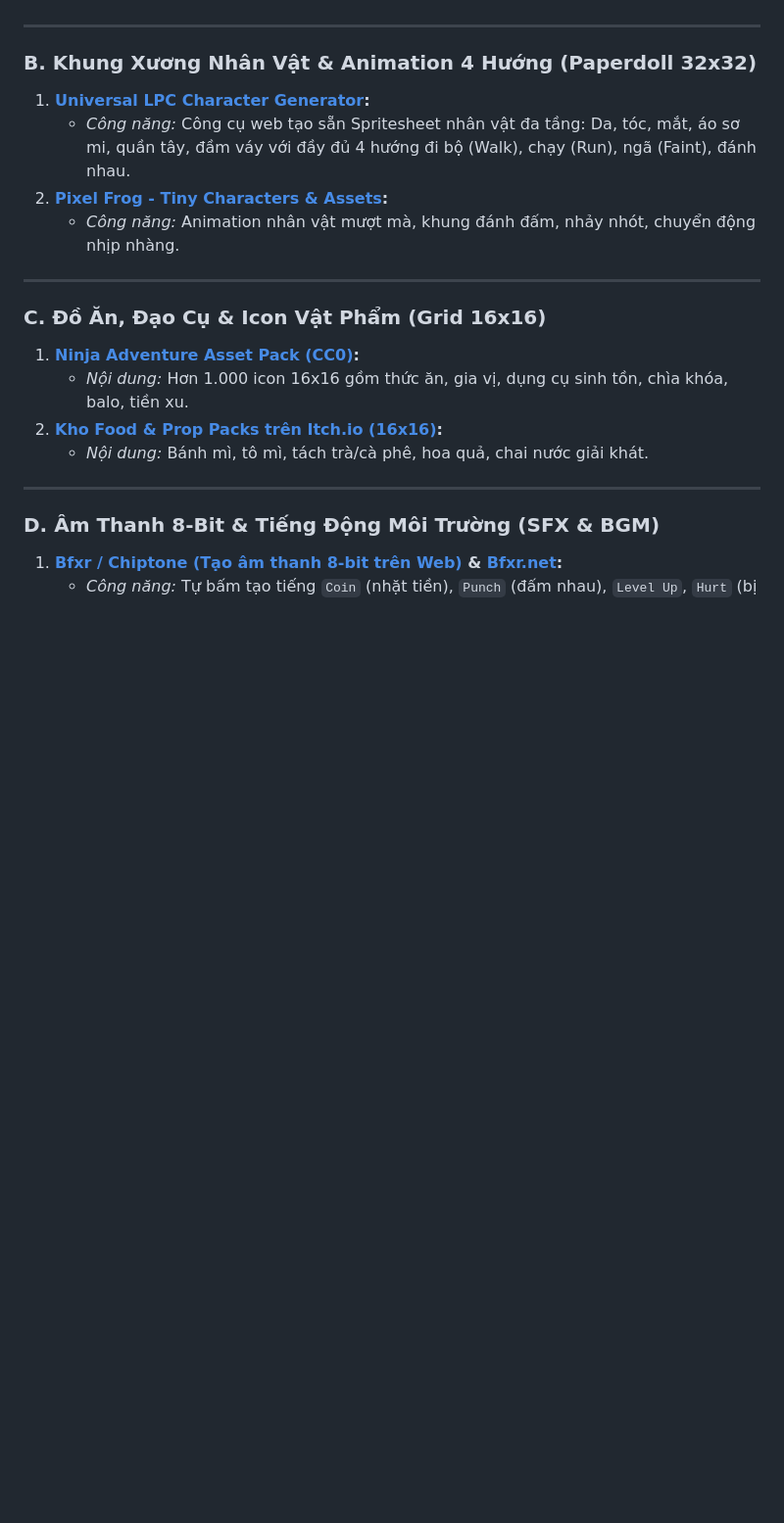
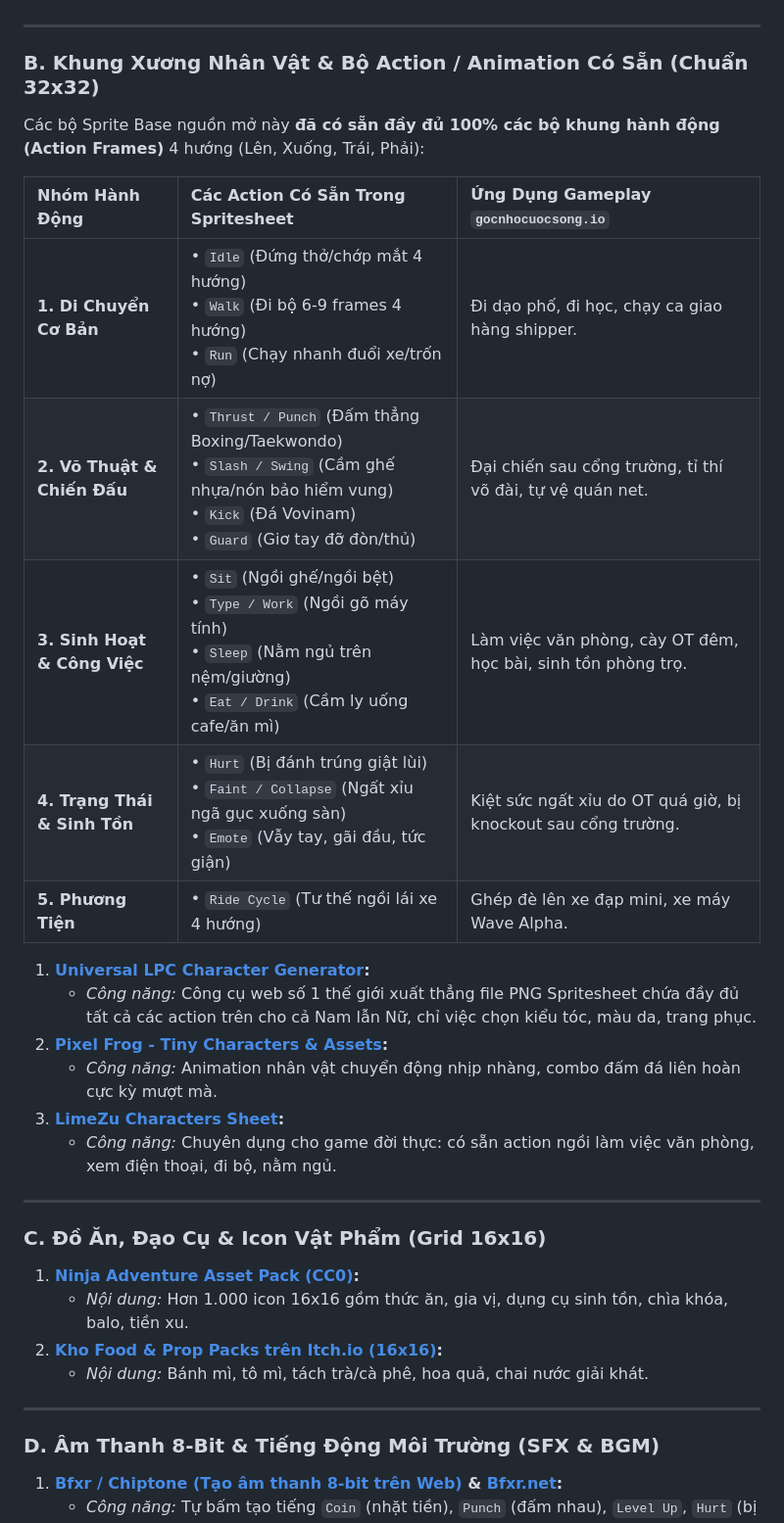
Before and after one commit to quanglong3824/gocnhocuocsong.io, a Markdown page: Ý tưởng/10_Chien_Luoc_Tai_Nguyen_Va_Assets/Module_10_Chien_Luoc_Tai_Nguyen.md, the part around one of its changes. Shown at 98% size. Rendered like a GitHub page; blank space fills up the shorter version.

```diff
--- a/Ý tưởng/10_Chien_Luoc_Tai_Nguyen_Va_Assets/Module_10_Chien_Luoc_Tai_Nguyen.md
+++ b/Ý tưởng/10_Chien_Luoc_Tai_Nguyen_Va_Assets/Module_10_Chien_Luoc_Tai_Nguyen.md
@@ -88,11 +88,24 @@
 
 ---
 
-### B. Khung Xương Nhân Vật & Animation 4 Hướng (Paperdoll 32x32)
+### B. Khung Xương Nhân Vật & Bộ Action / Animation Có Sẵn (Chuẩn 32x32)
+
+Các bộ Sprite Base nguồn mở này **đã có sẵn đầy đủ 100% các bộ khung hành động (Action Frames)** 4 hướng (Lên, Xuống, Trái, Phải):
+
+| Nhóm Hành Động | Các Action Có Sẵn Trong Spritesheet | Ứng Dụng Gameplay `gocnhocuocsong.io` |
+| :--- | :--- | :--- |
+| **1. Di Chuyển Cơ Bản** | • `Idle` (Đứng thở/chớp mắt 4 hướng)<br>• `Walk` (Đi bộ 6-9 frames 4 hướng)<br>• `Run` (Chạy nhanh đuổi xe/trốn nợ) | Đi dạo phố, đi học, chạy ca giao hàng shipper. |
+| **2. Võ Thuật & Chiến Đấu** | • `Thrust / Punch` (Đấm thẳng Boxing/Taekwondo)<br>• `Slash / Swing` (Cầm ghế nhựa/nón bảo hiểm vung)<br>• `Kick` (Đá Vovinam)<br>• `Guard` (Giơ tay đỡ đòn/thủ) | Đại chiến sau cổng trường, tỉ thí võ đài, tự vệ quán net. |
+| **3. Sinh Hoạt & Công Việc** | • `Sit` (Ngồi ghế/ngồi bệt)<br>• `Type / Work` (Ngồi gõ máy tính)<br>• `Sleep` (Nằm ngủ trên nệm/giường)<br>• `Eat / Drink` (Cầm ly uống cafe/ăn mì) | Làm việc văn phòng, cày OT đêm, học bài, sinh tồn phòng trọ. |
+| **4. Trạng Thái & Sinh Tồn** | • `Hurt` (Bị đánh trúng giật lùi)<br>• `Faint / Collapse` (Ngất xỉu ngã gục xuống sàn)<br>• `Emote` (Vẫy tay, gãi đầu, tức giận) | Kiệt sức ngất xỉu do OT quá giờ, bị knockout sau cổng trường. |
+| **5. Phương Tiện** | • `Ride Cycle` (Tư thế ngồi lái xe 4 hướng) | Ghép đè lên xe đạp mini, xe máy Wave Alpha. |
+
 1. **[Universal LPC Character Generator](https://sanderfrenken.github.io/Universal-LPC-Spritesheet-Character-Generator/):**
-   * *Công năng:* Công cụ web tạo sẵn Spritesheet nhân vật đa tầng: Da, tóc, mắt, áo sơ mi, quần tây, đầm váy với đầy đủ 4 hướng đi bộ (Walk), chạy (Run), ngã (Faint), đánh nhau.
+   * *Công năng:* Công cụ web số 1 thế giới xuất thẳng file PNG Spritesheet chứa đầy đủ tất cả các action trên cho cả Nam lẫn Nữ, chỉ việc chọn kiểu tóc, màu da, trang phục.
 2. **[Pixel Frog - Tiny Characters & Assets](https://pixelfrog-assets.itch.io/):**
-   * *Công năng:* Animation nhân vật mượt mà, khung đánh đấm, nhảy nhót, chuyển động nhịp nhàng.
+   * *Công năng:* Animation nhân vật chuyển động nhịp nhàng, combo đấm đá liên hoàn cực kỳ mượt mà.
+3. **[LimeZu Characters Sheet](https://limezu.itch.io/):**
+   * *Công năng:* Chuyên dụng cho game đời thực: có sẵn action ngồi làm việc văn phòng, xem điện thoại, đi bộ, nằm ngủ.
 
 ---
 
```
Also changed, not shown: other parts of Ý tưởng/10_Chien_Luoc_Tai_Nguyen_Va_Assets/Module_10_Chien_Luoc_Tai_Nguyen.md (+23 -0 lines).
